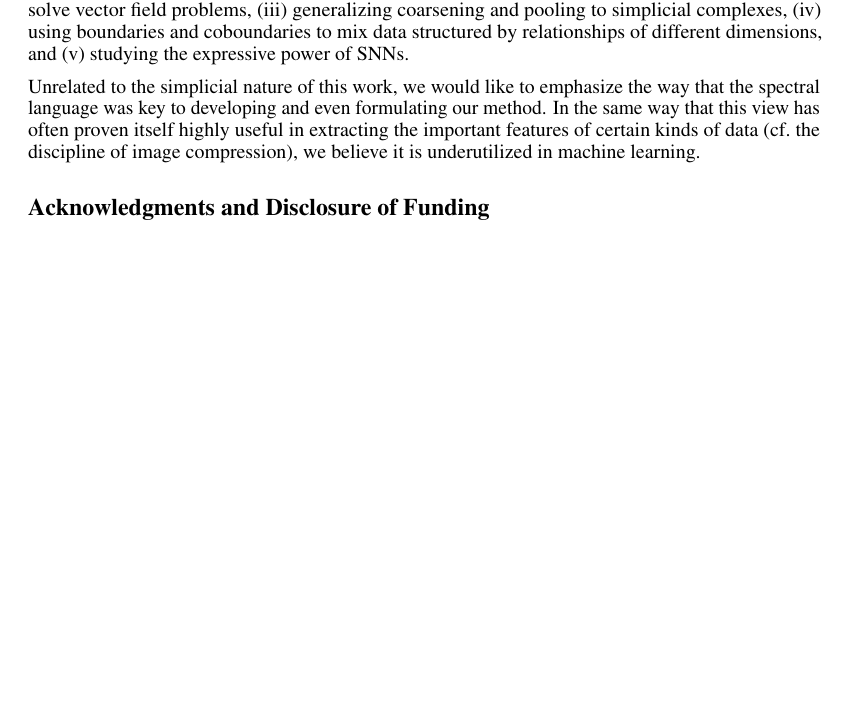
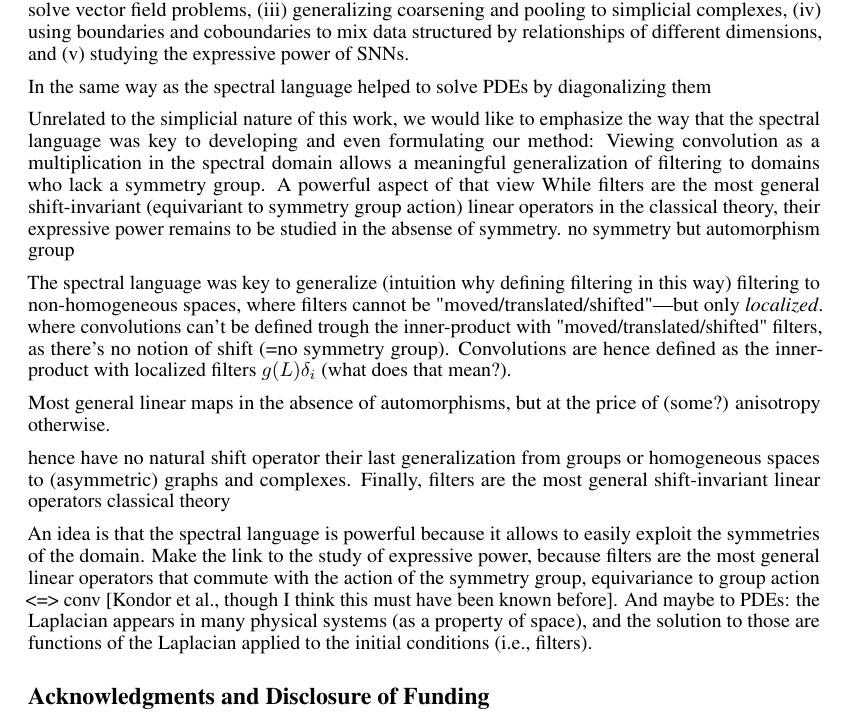
Before and after one commit to stefaniaebli/paper-snn-neurips2020tda, a LaTeX paper (neurips_2020_tda.tex, which reads discussion.tex): part of page 6 of 8, cut so that both start at the same text, the shorter picture padded with empty space. Compiled offline with pdfLaTeX.

Commit message:
[WIP] ideas for more punch

```diff
--- a/discussion.tex
+++ b/discussion.tex
@@ -8,6 +8,35 @@ Future work might include:
 (iv) using boundaries and coboundaries to mix data structured by relationships of different dimensions,
 and (v) studying the expressive power of SNNs.
 
+In the same way as the spectral language helped to solve PDEs by diagonalizing them
+
 % \mdeff{Larger outlook -> must leave an impression.}
-Unrelated to the simplicial nature of this work, we would like to emphasize the way that the spectral language was key to developing and even formulating our method. In the same way that this view has often proven itself highly useful in extracting the important features of certain kinds of data (cf.\ the discipline of image compression), we believe it is underutilized in machine learning.
+Unrelated to the simplicial nature of this work, we would like to emphasize the way that the spectral language was key to developing and even formulating our method:
+Viewing convolution as a multiplication in the spectral domain allows a meaningful generalization of filtering to domains who lack a symmetry group. % which have not meaningful conv
+A powerful aspect of that view
+While filters are the most general shift-invariant (equivariant to symmetry group action) linear operators in the classical theory, their expressive power remains to be studied in the absense of symmetry.
+no symmetry but automorphism group
+% on which one cannot meaningfully move/translate data
+
+% generality of spaces/graphs/complexes: homogeneous ⊂ some automorphisms ⊂ asymmetric
+% (homogeneous == every point can be transformed into every other point by some automorphism)
+The spectral language was key to generalize (intuition why defining filtering in this way) filtering to non-homogeneous spaces, where filters cannot be "moved/translated/shifted"---but only \emph{localized}.
+where convolutions can't be defined trough the inner-product with "moved/translated/shifted" filters, as there's no notion of shift (=no symmetry group).
+Convolutions are hence defined as the inner-product with localized filters $g(L)\delta_i$ (what does that mean?).
+% would need to write more about localization
+% isometry invariance?
+% does anisotropy mean anything in the total absence of symmetries?
+
+Most general linear maps in the absence of automorphisms, but at the price of (some?) anisotropy otherwise.
+%which might however not be important in practice.
+
+hence have no natural shift operator
+their last generalization from groups or homogeneous spaces to (asymmetric) graphs and complexes.
+Finally, filters are the most general shift-invariant linear operators
+classical theory
+
+%In the same way that this view has often proven itself highly useful in extracting the important features of certain kinds of data (cf.\ the discipline of image compression), we believe it is underutilized in machine learning.
+
+An idea is that the spectral language is powerful because it allows to easily exploit the symmetries of the domain. Make the link to the study of expressive power, because filters are the most general linear operators that commute with the action of the symmetry group, equivariance to group action <=> conv [Kondor et al., though I think this must have been known before]. And maybe to PDEs: the Laplacian appears in many physical systems (as a property of space), and the solution to those are functions of the Laplacian applied to the initial conditions (i.e., filters).
+
 %Similarly, we wish to extend our method beyond Fourier-based filters, and wonder if there are gains to be had by for example wavelet filters, and whether they are natural in the context of simplicial complexes.
```
